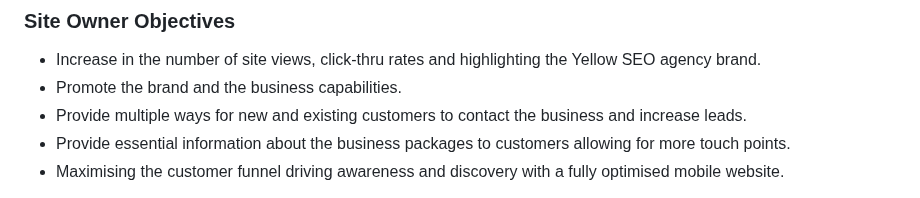
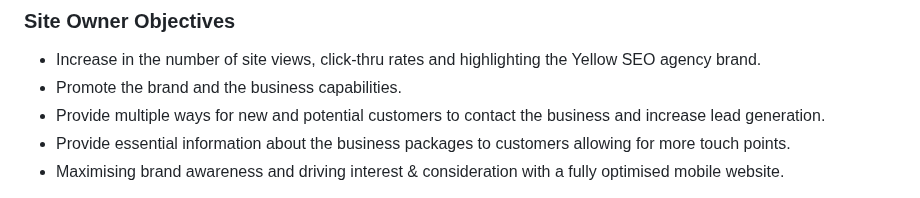
Before and after one commit to NigelFinegan5p/project-1, a Markdown page: README.md, the part around one of its changes. GitHub-like rendering.

```diff
--- a/README.md
+++ b/README.md
@@ -31,7 +31,7 @@ We are SEO experts and account managers based out of the mill Enterprise Hub, Dr
 
 -   Increase in the number of site views, click-thru rates and highlighting the Yellow SEO agency brand.
 -   Promote the brand and the business capabilities.
--   Provide multiple ways for new and existing customers to contact the business and increase leads.
+-   Provide multiple ways for new and potential customers to contact the business and increase lead generation.
 -   Provide essential information about the business packages to customers allowing for more touch points.
-- Maximising the customer funnel driving awareness and discovery with a fully optimised mobile website.
+- Maximising brand awareness and driving interest & consideration with a fully optimised mobile website.
 
```
Also changed, not shown: other parts of README.md (+0 -3 lines).
